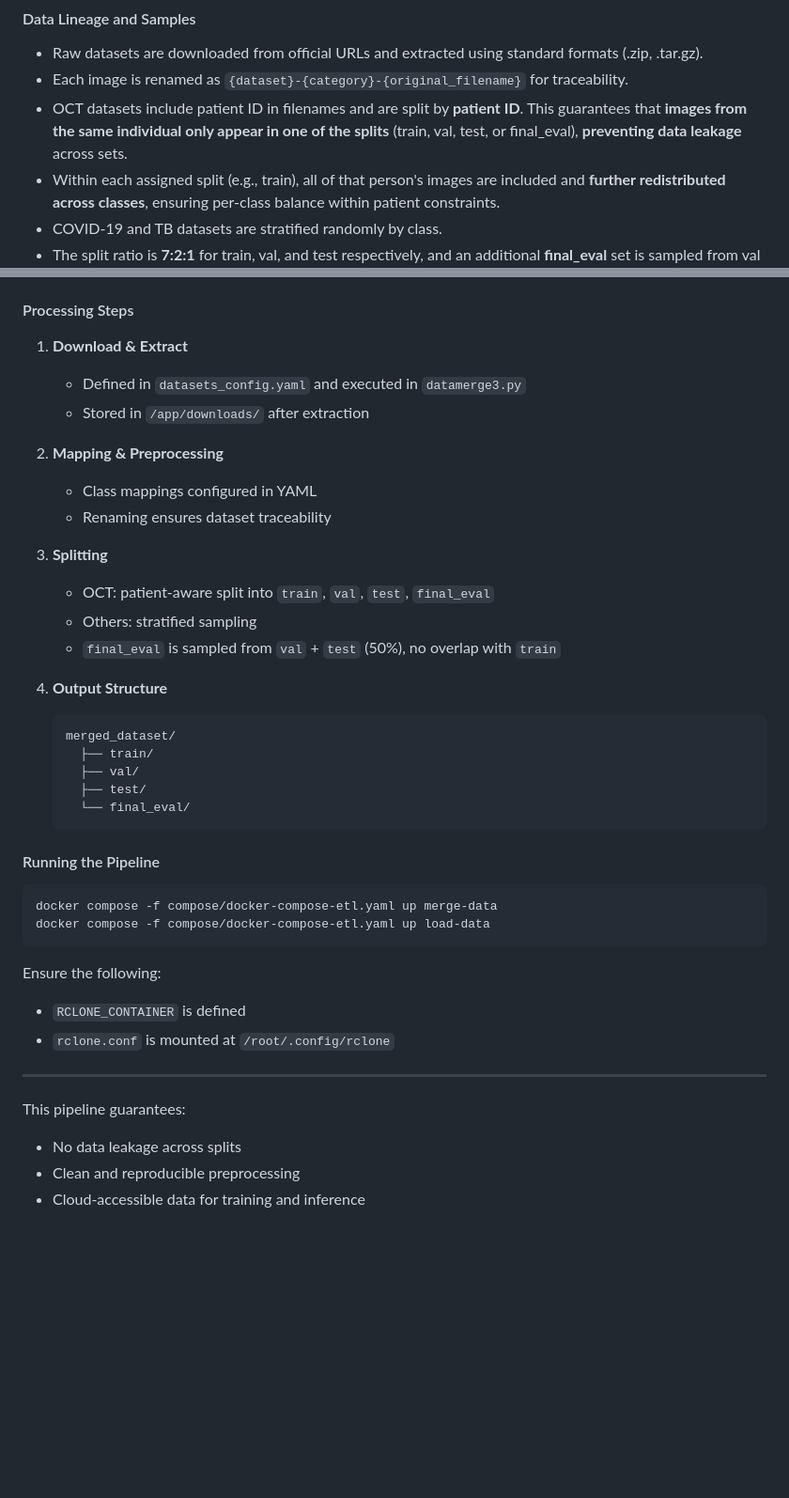
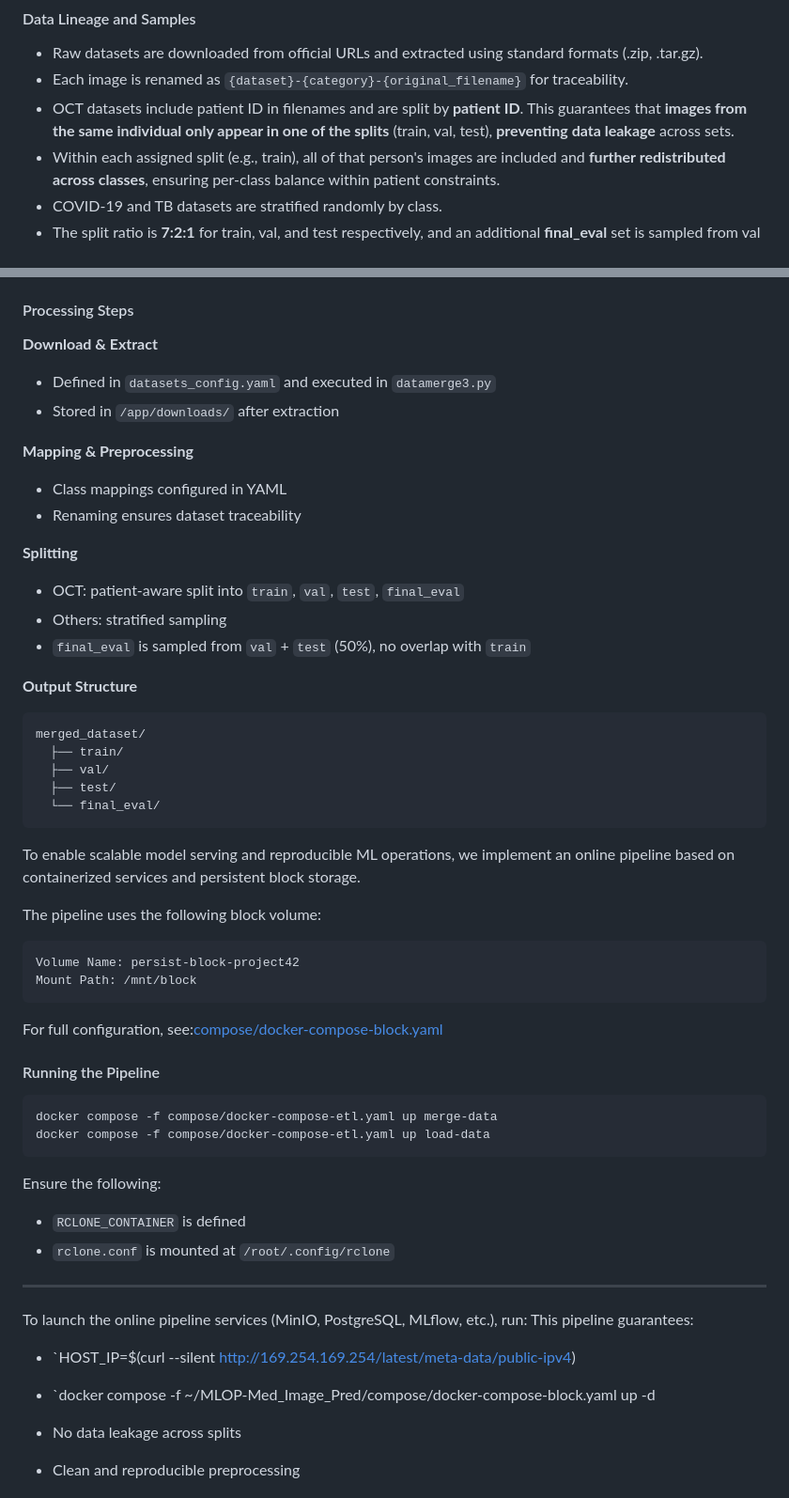
Before and after one commit to ZBW-P/MLOP-Med_Image_Pred, a Markdown page: README.md, 2 parts joined by grey strips. Shown: that part at 94% size. Drawn GitHub-style; blank space fills up the shorter version.

````diff
--- a/README.md
+++ b/README.md
@@ -151,7 +151,7 @@ For dataset sources and class mappings, refer to the [Summary of Outside Materia
 
 - Raw datasets are downloaded from official URLs and extracted using standard formats (.zip, .tar.gz).
 - Each image is renamed as `{dataset}-{category}-{original_filename}` for traceability.
-- OCT datasets include patient ID in filenames and are split by **patient ID**. This guarantees that **images from the same individual only appear in one of the splits** (train, val, test, or final_eval), **preventing data leakage** across sets.
+- OCT datasets include patient ID in filenames and are split by **patient ID**. This guarantees that **images from the same individual only appear in one of the splits** (train, val, test), **preventing data leakage** across sets.
 - Within each assigned split (e.g., train), all of that person's images are included and **further redistributed across classes**, ensuring per-class balance within patient constraints.
 - COVID-19 and TB datasets are stratified randomly by class.
 - The split ratio is **7:2:1** for train, val, and test respectively, and an additional **final_eval** set is sampled from val + test (50%), excluding train.
@@ -166,20 +166,20 @@ The full data pipeline is executed via Docker Compose with two services:
 
 #### Processing Steps
 
-1. **Download & Extract**
+ **Download & Extract**
    - Defined in `datasets_config.yaml` and executed in `datamerge3.py`
    - Stored in `/app/downloads/` after extraction
 
-2. **Mapping & Preprocessing**
+ **Mapping & Preprocessing**
    - Class mappings configured in YAML
    - Renaming ensures dataset traceability
 
-3. **Splitting**
+ **Splitting**
    - OCT: patient-aware split into `train`, `val`, `test`, `final_eval`
    - Others: stratified sampling
    - `final_eval` is sampled from `val` + `test` (50%), no overlap with `train`
 
-4. **Output Structure**
+**Output Structure**
    ```
    merged_dataset/
      ├── train/
@@ -187,6 +187,14 @@ The full data pipeline is executed via Docker Compose with two services:
      ├── test/
      └── final_eval/
    ```
+To enable scalable model serving and reproducible ML operations, we implement an online pipeline based on containerized services and persistent block storage.
+
+The pipeline uses the following block volume:
+
+    Volume Name: persist-block-project42
+    Mount Path: /mnt/block
+
+For full configuration, see:[compose/docker-compose-block.yaml](compose/docker-compose-block.yaml)
 
 #### Running the Pipeline
 
@@ -200,8 +208,11 @@ Ensure the following:
 - `rclone.conf` is mounted at `/root/.config/rclone`
 
 ---
+To launch the online pipeline services (MinIO, PostgreSQL, MLflow, etc.), run:
+This pipeline guarantees:
+- `HOST_IP=$(curl --silent http://169.254.169.254/latest/meta-data/public-ipv4)
+- `docker compose -f ~/MLOP-Med_Image_Pred/compose/docker-compose-block.yaml up -d
 
-This pipeline guarantees:
 - No data leakage across splits
 - Clean and reproducible preprocessing
 - Cloud-accessible data for training and inference
````
